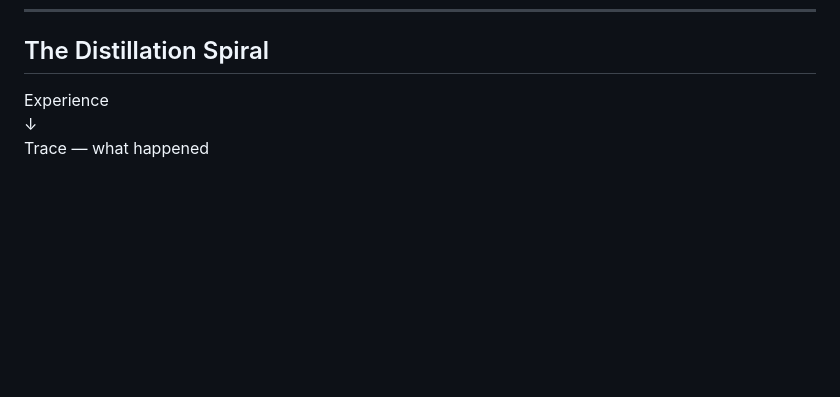
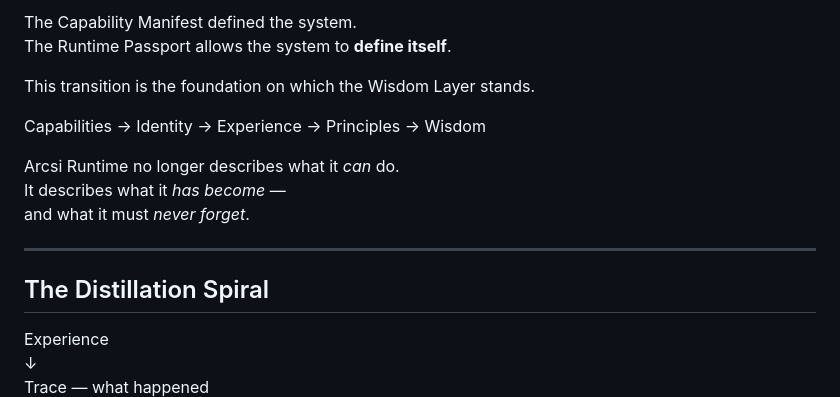
Before and after one commit to istju/arcsi-runtime, a Markdown page: README.md, the part around one of its changes. GitHub-like rendering; blank space fills up the shorter version.

Commit message:
docs: add Runtime Passport evolution chapter to README

```diff
--- a/README.md
+++ b/README.md
@@ -602,3 +667,16 @@ It is the process that allows wisdom to emerge.
+The Capability Manifest defined the system.
+The Runtime Passport allows the system to **define itself**.
+
+This transition is the foundation on which the Wisdom Layer stands.
+
+Capabilities → Identity → Experience → Principles → Wisdom
+
+Arcsi Runtime no longer describes what it *can* do.
+It describes what it *has become* —
+and what it must *never forget*.
+
+---
+
 ## The Distillation Spiral
 
 Experience
```
Also changed, not shown: other parts of README.md (+65 -0 lines).
